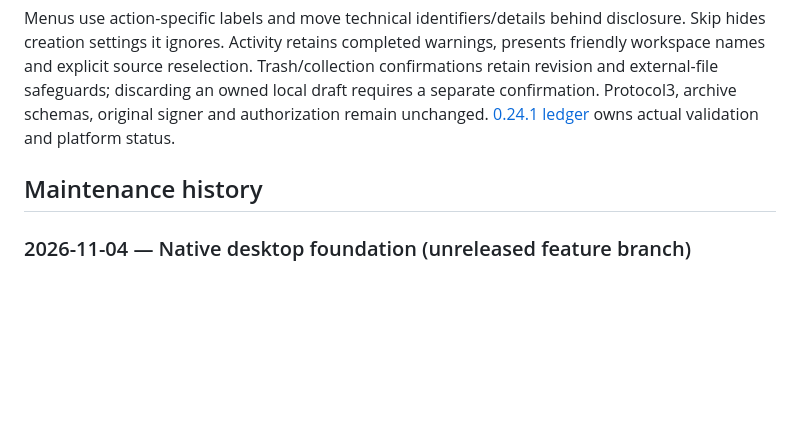
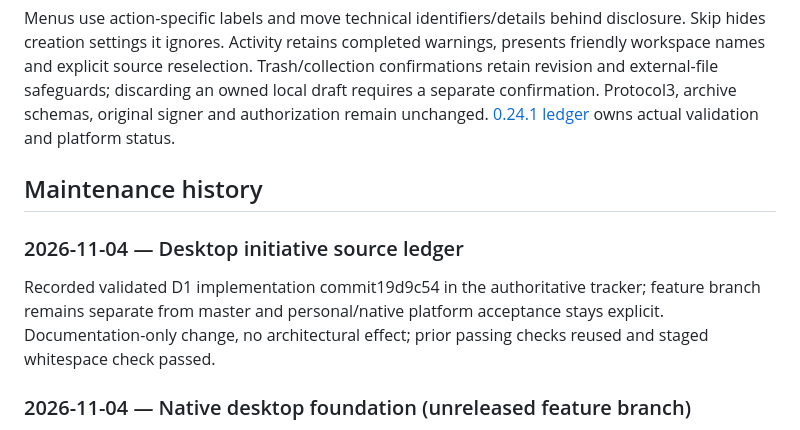
Before and after one commit to VaibhavPandit-09/vaultor-kb, a Markdown page: docs/CODEBASE.md, the part around the change. GitHub-like rendering; blank space fills up the shorter version.

Commit message:
docs: record D1 implementation and acceptance handoff

```diff
--- a/docs/CODEBASE.md
+++ b/docs/CODEBASE.md
@@ -453,6 +453,10 @@ Menus use action-specific labels and move technical identifiers/details behind d
 
 ## Maintenance history
 
+### 2026-11-04 — Desktop initiative source ledger
+
+Recorded validated D1 implementation commit19d9c54 in the authoritative tracker; feature branch remains separate from master and personal/native platform acceptance stays explicit. Documentation-only change, no architectural effect; prior passing checks reused and staged whitespace check passed.
+
 ### 2026-11-04 — Native desktop foundation (unreleased feature branch)
 
 Audited master5003a91 and established the D1–D4 tracker. Replaced all-visit horizontal journey presentation with bounded current/neighbor context and full History; underlying visits/save/restore contracts are unchanged. Added shared context invocation, capability-aware resource commands, palette convergence and native text editing menus. No backend/resource schema, authorization, recovery protocol or Android architecture change. Validation: 83 focused frontend tests across14 files passed; native text-menu unit tests2 passed. Production TypeScript/Vite/desktop UI build passed; full lint had no errors, and the reported Dashboard dependency warnings were corrected with clean targeted lint. Final Windows Electron smoke passed for eight visits, full History/Forward,600px compression, edge placement, keyboard/source focus, shared split, secondary-pointer nonactivation and real editable-pointer native menu dispatch. Three final dark-theme layout screenshots were inspected; macOS, broader surface/native appearance and user motion/feel acceptance remain unverified. No versions/installers/tags/releases requested.
```
Also changed, not shown: docs/plans/DESKTOP-EXPERIENCE-TRACKER.md (+1 -1 lines).
